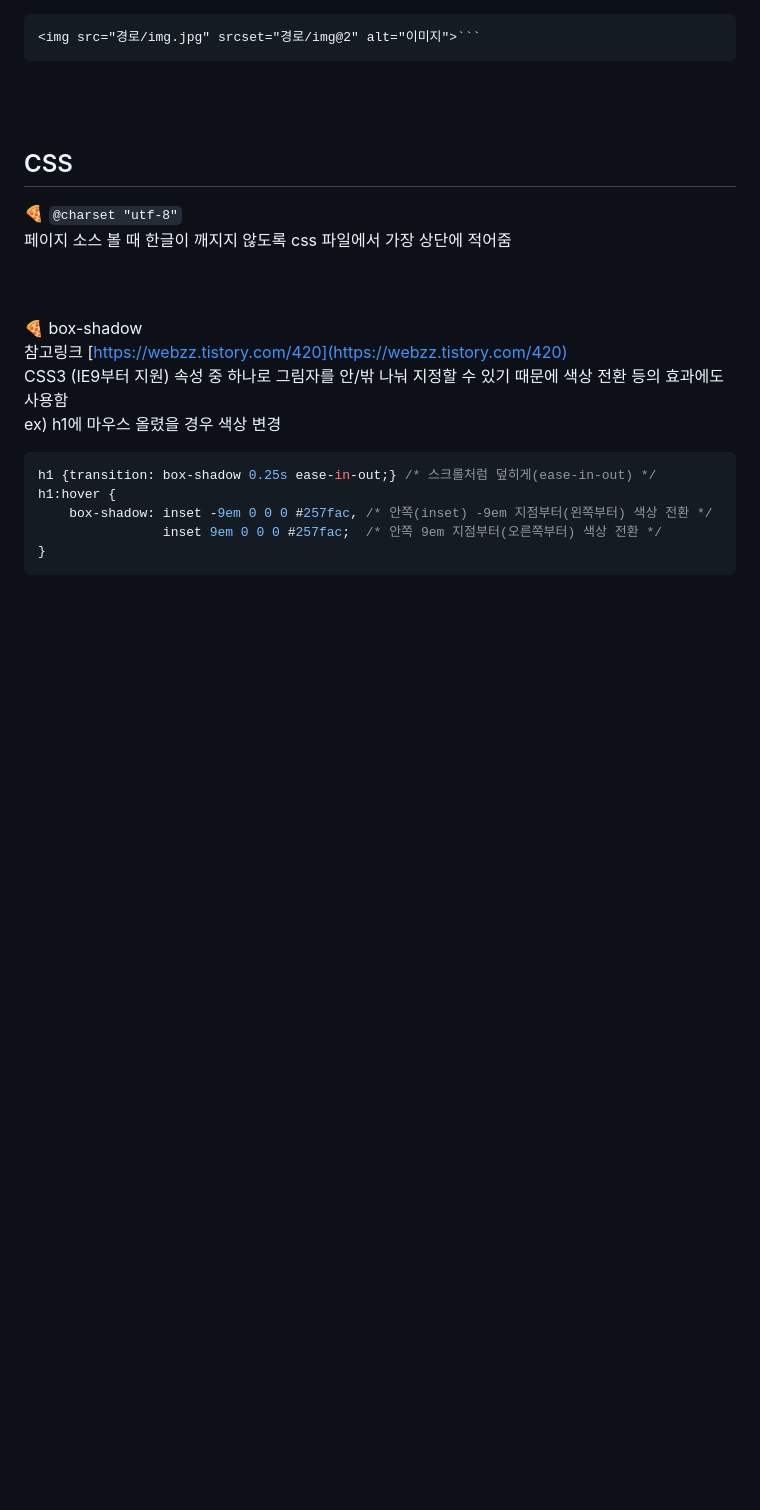
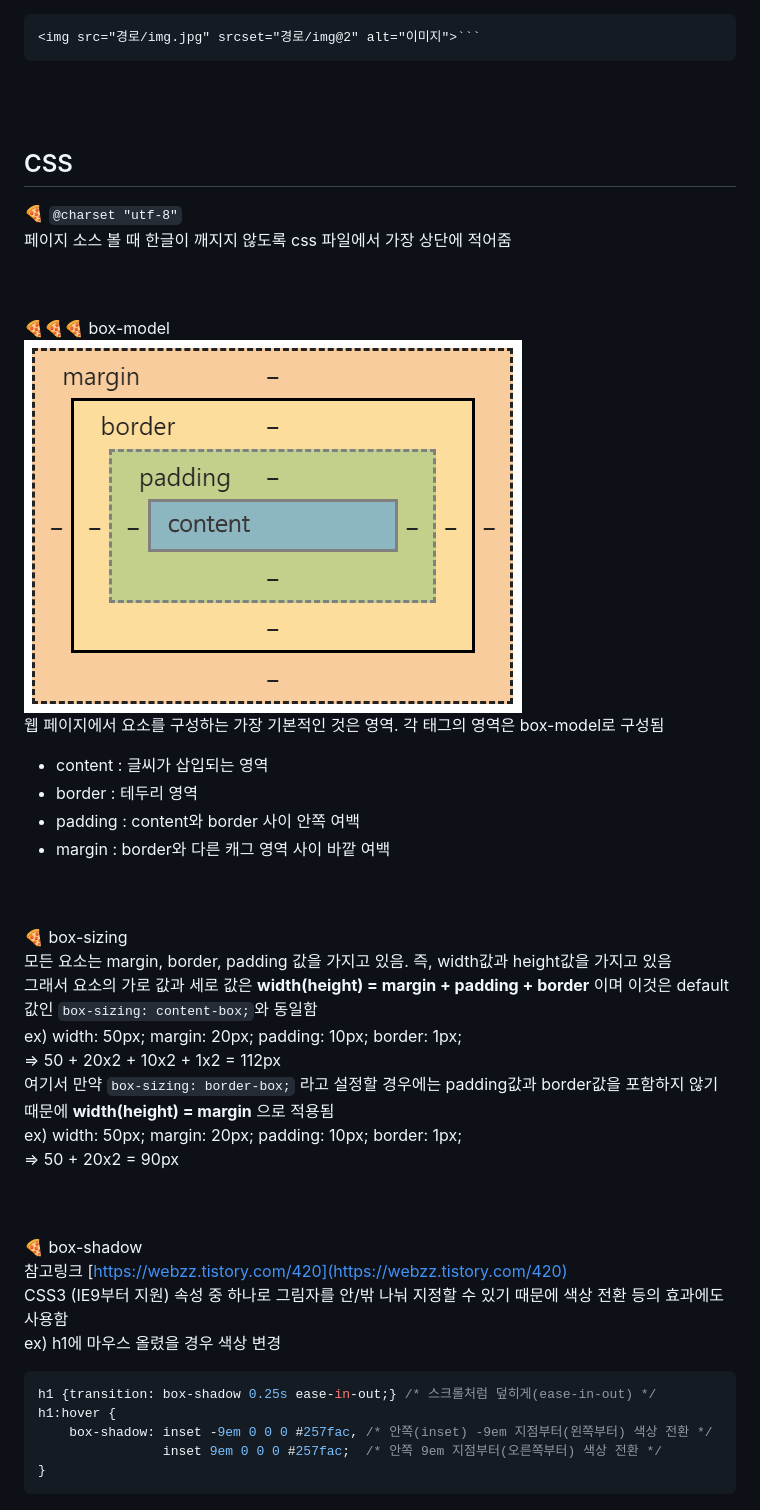
Before and after one commit to sryung1225/WebPubStudy-Webs, a Markdown page: 필요이론.md, the part around the change. GitHub-like rendering; pictures changed too: img/box-model.png (added); blank space fills up the shorter version.

```diff
--- a/필요이론.md
+++ b/필요이론.md
@@ -127,6 +127,25 @@ html로 기본 레이아웃 잡을 때 참고하는 사이트<br>
 
 🍕 `@charset "utf-8"`<br>
 페이지 소스 볼 때 한글이 깨지지 않도록 css 파일에서 가장 상단에 적어줌<br>
+<br><br>
+
+🍕🍕🍕 box-model<br>
+![box-model](./img/box-model.png)<br>
+웹 페이지에서 요소를 구성하는 가장 기본적인 것은 영역. 각 태그의 영역은 box-model로 구성됨<br>
+- content : 글씨가 삽입되는 영역<br>
+- border : 테두리 영역<br>
+- padding : content와 border 사이 안쪽 여백<br>
+- margin : border와 다른 캐그 영역 사이 바깥 여백<br>
+<br><br>
+
+🍕 box-sizing<br>
+모든 요소는 margin, border, padding 값을 가지고 있음. 즉, width값과 height값을 가지고 있음<br>
+그래서 요소의 가로 값과 세로 값은 **width(height) = margin + padding + border** 이며 이것은 default값인 `box-sizing: content-box;`와 동일함<br>
+ex) width: 50px; margin: 20px; padding: 10px; border: 1px;<br>
+=> 50 + 20x2 + 10x2 + 1x2 = 112px<br>
+여기서 만약 `box-sizing: border-box;` 라고 설정할 경우에는 padding값과 border값을 포함하지 않기 때문에  **width(height) = margin** 으로 적용됨<br>
+ex) width: 50px; margin: 20px; padding: 10px; border: 1px;<br>
+=> 50 + 20x2 = 90px<br>
 <br><br>
 
 🍕 box-shadow<br>
```
Also changed, not shown: README.md (+1 -1 lines), 5 other files.
